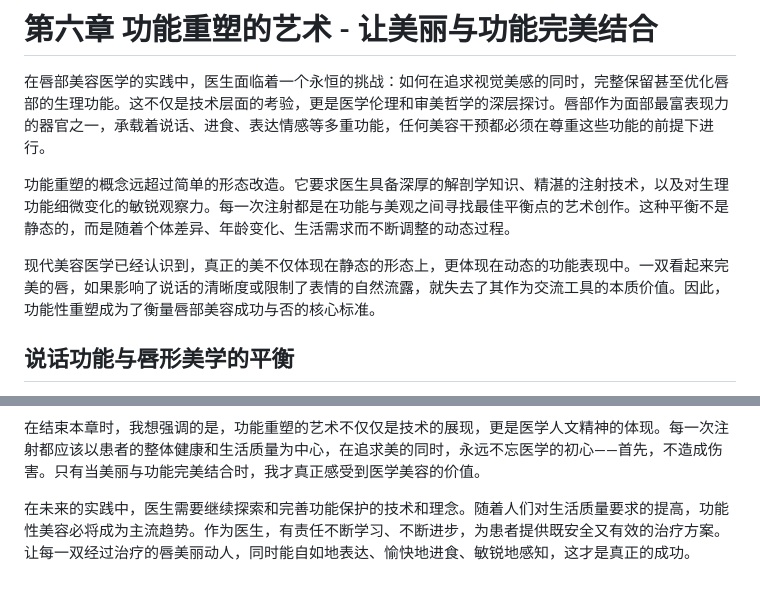
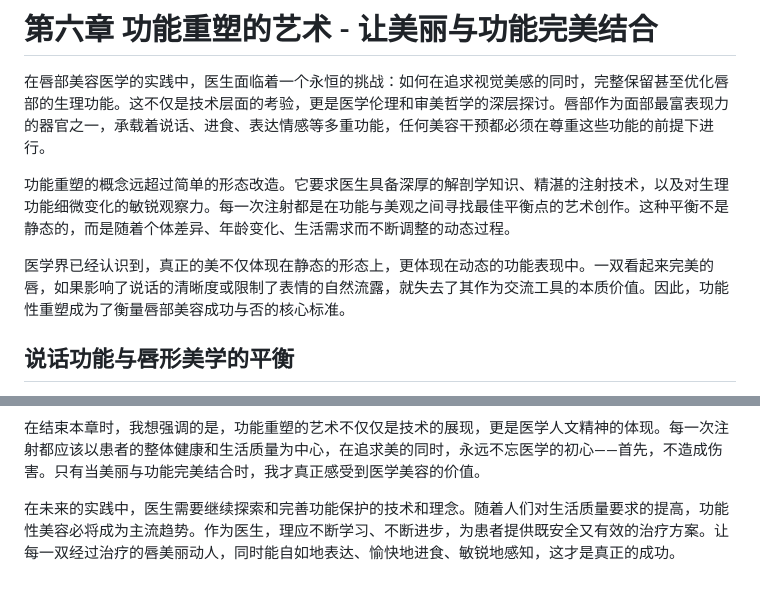
Before and after one commit to sooogooo/ebooks-aesthetics-lips, a Markdown page: 06_functional_reconstruction.md, 2 parts joined by grey strips. GitHub-like rendering.

Commit message:
修复06章2处人称转换瑕疵
L7: '现代美容医学中，现代医学已经认识到'→'医学界已经认识到'（去'现代'赘余）
L175: '作为医生，有责任'→'作为医生，理应'（补全主语语义）

```diff
--- a/06_functional_reconstruction.md
+++ b/06_functional_reconstruction.md
@@ -4,7 +4,7 @@
 
 功能重塑的概念远超过简单的形态改造。它要求医生具备深厚的解剖学知识、精湛的注射技术，以及对生理功能细微变化的敏锐观察力。每一次注射都是在功能与美观之间寻找最佳平衡点的艺术创作。这种平衡不是静态的，而是随着个体差异、年龄变化、生活需求而不断调整的动态过程。
 
-现代美容医学已经认识到，真正的美不仅体现在静态的形态上，更体现在动态的功能表现中。一双看起来完美的唇，如果影响了说话的清晰度或限制了表情的自然流露，就失去了其作为交流工具的本质价值。因此，功能性重塑成为了衡量唇部美容成功与否的核心标准。
+医学界已经认识到，真正的美不仅体现在静态的形态上，更体现在动态的功能表现中。一双看起来完美的唇，如果影响了说话的清晰度或限制了表情的自然流露，就失去了其作为交流工具的本质价值。因此，功能性重塑成为了衡量唇部美容成功与否的核心标准。
 
 ## 说话功能与唇形美学的平衡
 
@@ -172,4 +172,4 @@
 
 在结束本章时，我想强调的是，功能重塑的艺术不仅仅是技术的展现，更是医学人文精神的体现。每一次注射都应该以患者的整体健康和生活质量为中心，在追求美的同时，永远不忘医学的初心——首先，不造成伤害。只有当美丽与功能完美结合时，我才真正感受到医学美容的价值。
 
-在未来的实践中，医生需要继续探索和完善功能保护的技术和理念。随着人们对生活质量要求的提高，功能性美容必将成为主流趋势。作为医生，有责任不断学习、不断进步，为患者提供既安全又有效的治疗方案。让每一双经过治疗的唇美丽动人，同时能自如地表达、愉快地进食、敏锐地感知，这才是真正的成功。
+在未来的实践中，医生需要继续探索和完善功能保护的技术和理念。随着人们对生活质量要求的提高，功能性美容必将成为主流趋势。作为医生，理应不断学习、不断进步，为患者提供既安全又有效的治疗方案。让每一双经过治疗的唇美丽动人，同时能自如地表达、愉快地进食、敏锐地感知，这才是真正的成功。
```
